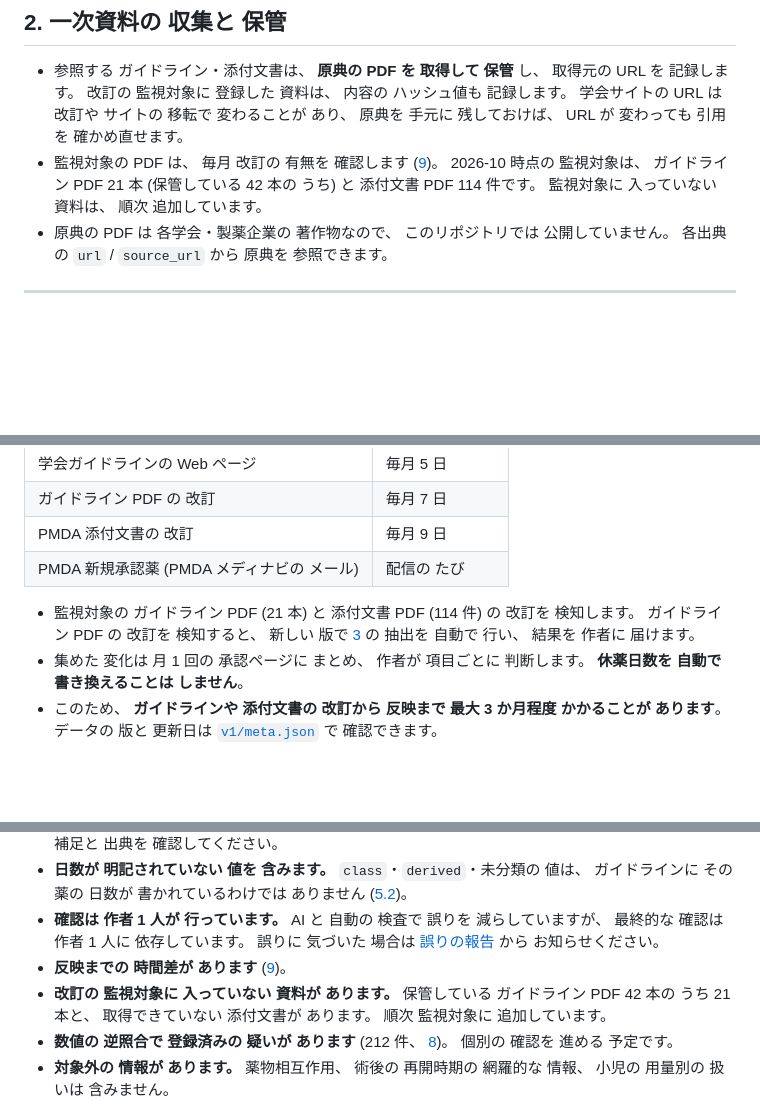
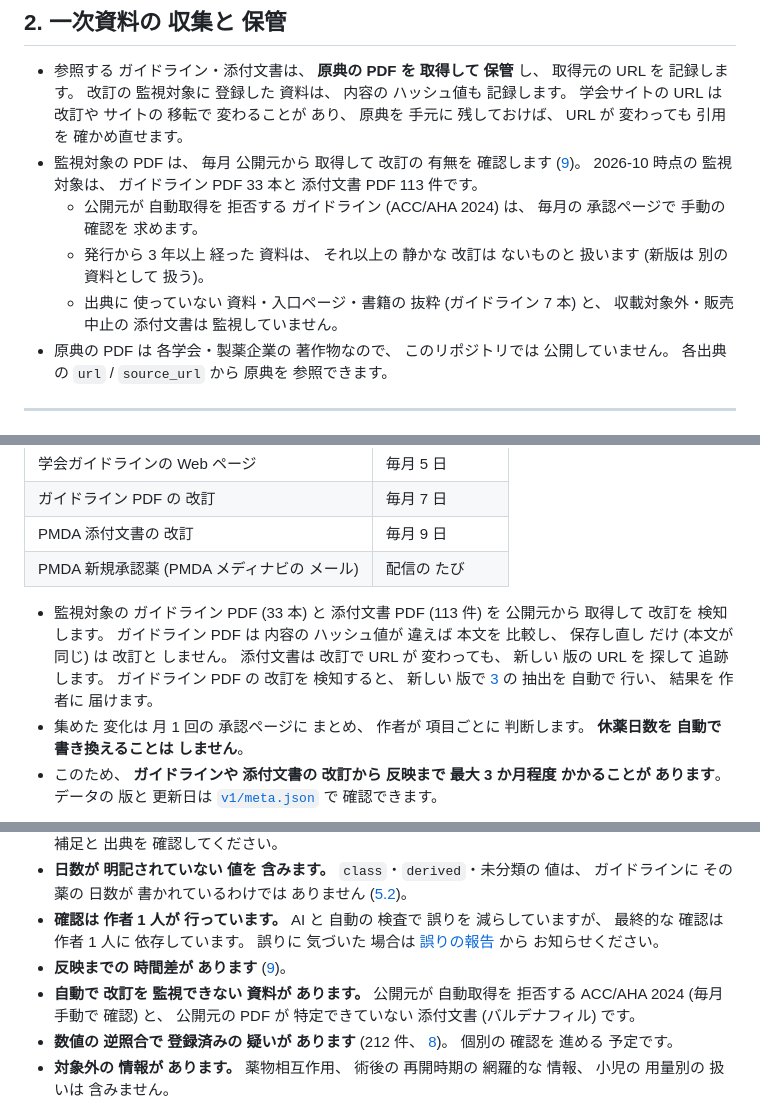
Before and after one commit to numero-uno-jpn/kyuyaku-data, a Markdown page: docs/methodology.md, 3 parts joined by grey strips. Drawn GitHub-style; blank space fills up the shorter version.

Commit message:
Sync data v0.8.0 (source 0c74e47)

```diff
--- a/docs/methodology.md
+++ b/docs/methodology.md
@@ -66,7 +66,10 @@
 ## 2. 一次資料の 収集と 保管
 
 - 参照する ガイドライン・添付文書は、 **原典の PDF を 取得して 保管** し、 取得元の URL を 記録します。 改訂の 監視対象に 登録した 資料は、 内容の ハッシュ値も 記録します。 学会サイトの URL は 改訂や サイトの 移転で 変わることが あり、 原典を 手元に 残しておけば、 URL が 変わっても 引用を 確かめ直せます。
-- 監視対象の PDF は、 毎月 改訂の 有無を 確認します ([9](#9-変化の-検知と-反映))。 2026-10 時点の 監視対象は、 ガイドライン PDF 21 本 (保管している 42 本の うち) と 添付文書 PDF 114 件です。 監視対象に 入っていない 資料は、 順次 追加しています。
+- 監視対象の PDF は、 毎月 公開元から 取得して 改訂の 有無を 確認します ([9](#9-変化の-検知と-反映))。 2026-10 時点の 監視対象は、 ガイドライン PDF 33 本と 添付文書 PDF 113 件です。
+  - 公開元が 自動取得を 拒否する ガイドライン (ACC/AHA 2024) は、 毎月の 承認ページで 手動の 確認を 求めます。
+  - 発行から 3 年以上 経った 資料は、 それ以上の 静かな 改訂は ないものと 扱います (新版は 別の 資料として 扱う)。
+  - 出典に 使っていない 資料・入口ページ・書籍の 抜粋 (ガイドライン 7 本) と、 収載対象外・販売中止の 添付文書は 監視していません。
 - 原典の PDF は 各学会・製薬企業の 著作物なので、 このリポジトリでは 公開していません。 各出典の `url` / `source_url` から 原典を 参照できます。
 
 ---
@@ -232,7 +235,7 @@
 | PMDA 添付文書の 改訂 | 毎月 9 日 |
 | PMDA 新規承認薬 (PMDA メディナビの メール) | 配信の たび |
 
-- 監視対象の ガイドライン PDF (21 本) と 添付文書 PDF (114 件) の 改訂を 検知します。 ガイドライン PDF の 改訂を 検知すると、 新しい 版で [3](#3-ガイドラインからの-抽出) の 抽出を 自動で 行い、 結果を 作者に 届けます。
+- 監視対象の ガイドライン PDF (33 本) と 添付文書 PDF (113 件) を 公開元から 取得して 改訂を 検知します。 ガイドライン PDF は 内容の ハッシュ値が 違えば 本文を 比較し、 保存し直し だけ (本文が 同じ) は 改訂と しません。 添付文書は 改訂で URL が 変わっても、 新しい 版の URL を 探して 追跡します。 ガイドライン PDF の 改訂を 検知すると、 新しい 版で [3](#3-ガイドラインからの-抽出) の 抽出を 自動で 行い、 結果を 作者に 届けます。
 - 集めた 変化は 月 1 回の 承認ページに まとめ、 作者が 項目ごとに 判断します。 **休薬日数を 自動で 書き換えることは しません**。
 - このため、 **ガイドラインや 添付文書の 改訂から 反映まで 最大 3 か月程度 かかることが あります**。 データの 版と 更新日は [`v1/meta.json`](https://numero-uno-jpn.github.io/kyuyaku-data/v1/meta.json) で 確認できます。
 
@@ -253,7 +256,7 @@
 - **日数が 明記されていない 値を 含みます。** `class`・`derived`・未分類の 値は、 ガイドラインに その 薬の 日数が 書かれているわけでは ありません ([5.2](#52-値の-出どころ-value_derivation))。
 - **確認は 作者 1 人が 行っています。** AI と 自動の 検査で 誤りを 減らしていますが、 最終的な 確認は 作者 1 人に 依存しています。 誤りに 気づいた 場合は [誤りの報告](https://github.com/numero-uno-jpn/kyuyaku-data/issues/new?template=correction.md) から お知らせください。
 - **反映までの 時間差が あります** ([9](#9-変化の-検知と-反映))。
-- **改訂の 監視対象に 入っていない 資料が あります。** 保管している ガイドライン PDF 42 本の うち 21 本と、 取得できていない 添付文書が あります。 順次 監視対象に 追加しています。
+- **自動で 改訂を 監視できない 資料が あります。** 公開元が 自動取得を 拒否する ACC/AHA 2024 (毎月 手動で 確認) と、 公開元の PDF が 特定できていない 添付文書 (バルデナフィル) です。
 - **数値の 逆照合で 登録済みの 疑いが あります** (212 件、 [8](#8-誤りを-入れない-自動の-検査))。 個別の 確認を 進める 予定です。
 - **対象外の 情報が あります。** 薬物相互作用、 術後の 再開時期の 網羅的な 情報、 小児の 用量別の 扱いは 含みません。
 
```
Also changed, not shown: other parts of docs/methodology.md (+1 -0 lines), README.md (+2 -2 lines).
